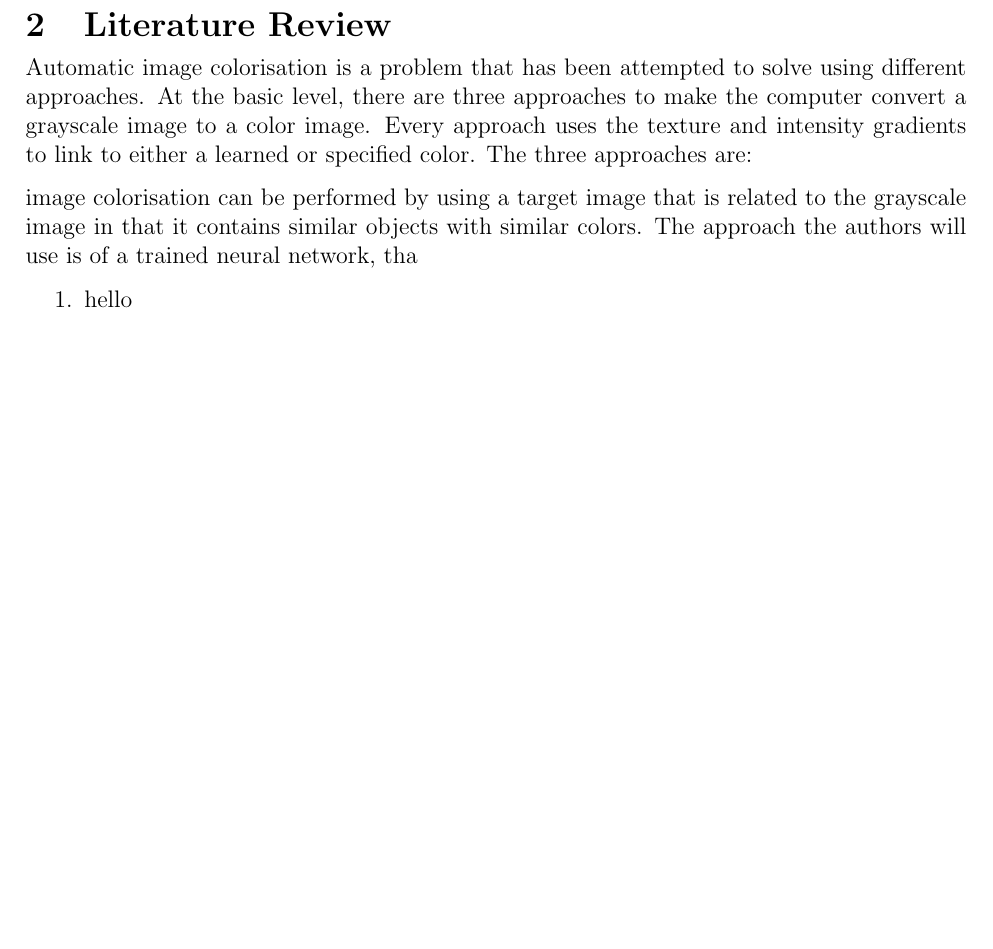
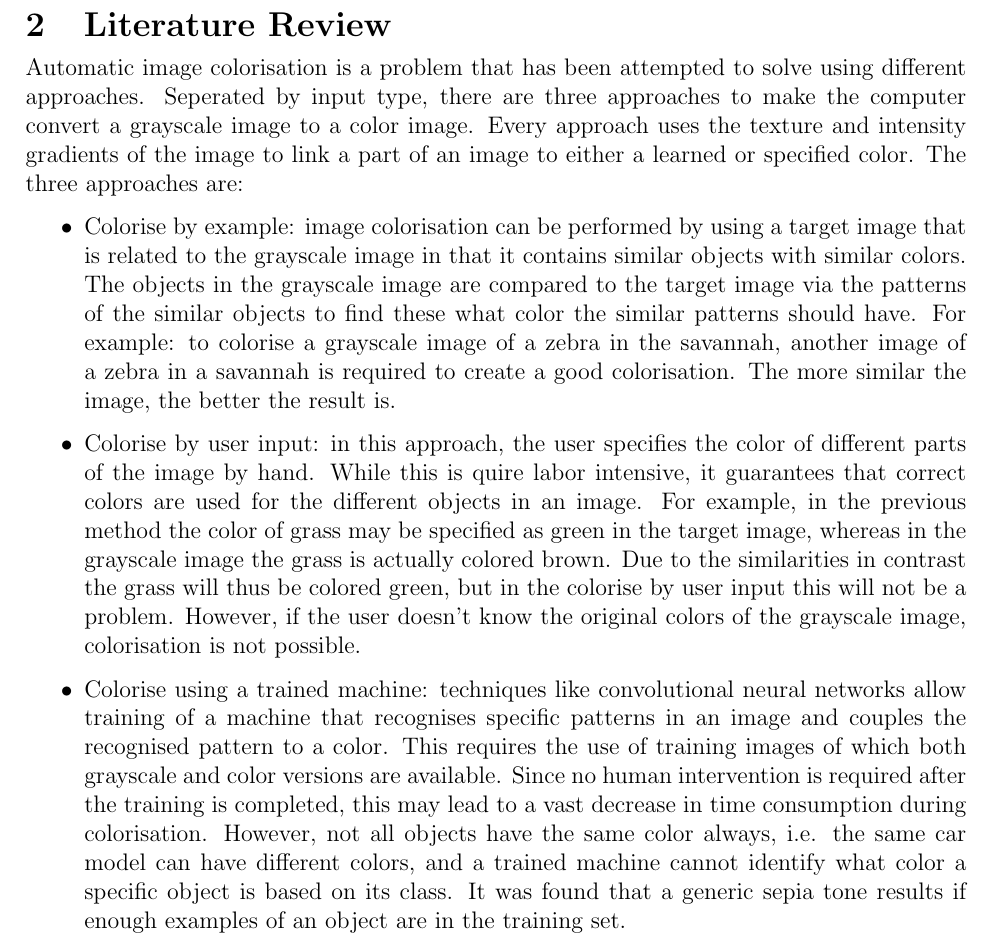
Before and after one commit to DawudH/NNCourse, a LaTeX document (Reports/B_Project_description/Report.tex, which reads Reports/B_Project_description/Chapter/LiteratureReview.tex): part of page 5 of 6, cut so that both start at the same text, the shorter picture padded with empty space. Compiled offline with pdfLaTeX.

Commit message:
first version literature review

```diff
--- a/Reports/B_Project_description/Chapter/LiteratureReview.tex
+++ b/Reports/B_Project_description/Chapter/LiteratureReview.tex
@@ -1,11 +1,12 @@
 \section{Literature Review}
-Automatic image colorisation is a problem that has been attempted to solve using different approaches. At the basic level, there are three approaches to make the computer convert a grayscale image to a color image. Every approach uses the texture and intensity gradients to link to either a learned or specified color. The three approaches are:
-
-image colorisation can be performed by using a target image that is related to the grayscale image in that it contains similar objects with similar colors.
-The approach the authors will use is of a trained neural network, tha
+Automatic image colorisation is a problem that has been attempted to solve using different approaches. Seperated by input type, there are three approaches to make the computer convert a grayscale image to a color image. Every approach uses the texture and intensity gradients of the image to link a part of an image to either a learned or specified color. The three approaches are:
 
 
-\begin{enumerate}
-	\item hello
+\begin{itemize}
+	\item Colorise by example: image colorisation can be performed by using a target image that is related to the grayscale image in that it contains similar objects with similar colors. The objects in the grayscale image are compared to the target image via the patterns of the similar objects to find these what color the similar patterns should have. For example: to colorise a grayscale image of a zebra in the savannah, another image of a zebra in a savannah is required to create a good colorisation. The more similar the image, the better the result is.
 
-\end{enumerate}
+	\item Colorise by user input: in this approach, the user specifies the color of different parts of the image by hand. While this is quire labor intensive, it guarantees that correct colors are used for the different objects in an image. For example, in the previous method the color of grass may be specified as green in the target image, whereas in the grayscale image the grass is actually colored brown. Due to the similarities in contrast the grass will thus be colored green, but in the colorise by user input this will not be a problem. However, if the user doesn't know the original colors of the grayscale image, colorisation is not possible.
+
+	\item Colorise using a trained machine: techniques like convolutional neural networks allow training of a machine that recognises specific patterns in an image and couples the recognised pattern to a color. This requires the use of training images of which both grayscale and color versions are available. Since no human intervention is required after the training is completed, this may lead to a vast decrease in time consumption during colorisation. However, not all objects have the same color always, i.e. the same car model can have different colors, and a trained machine cannot identify what color a specific object is based on its class. It was found that a generic sepia tone results if enough examples of an object are in the training set.
+
+\end{itemize}
```
